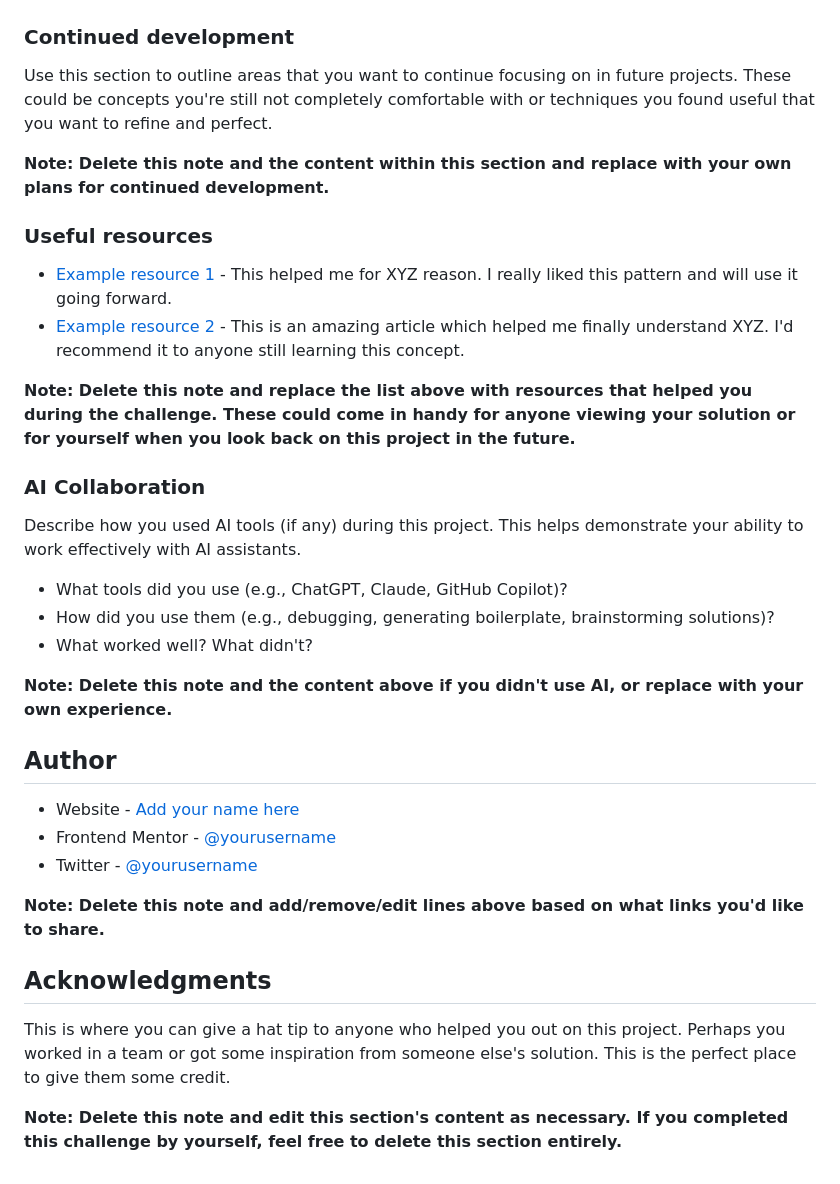
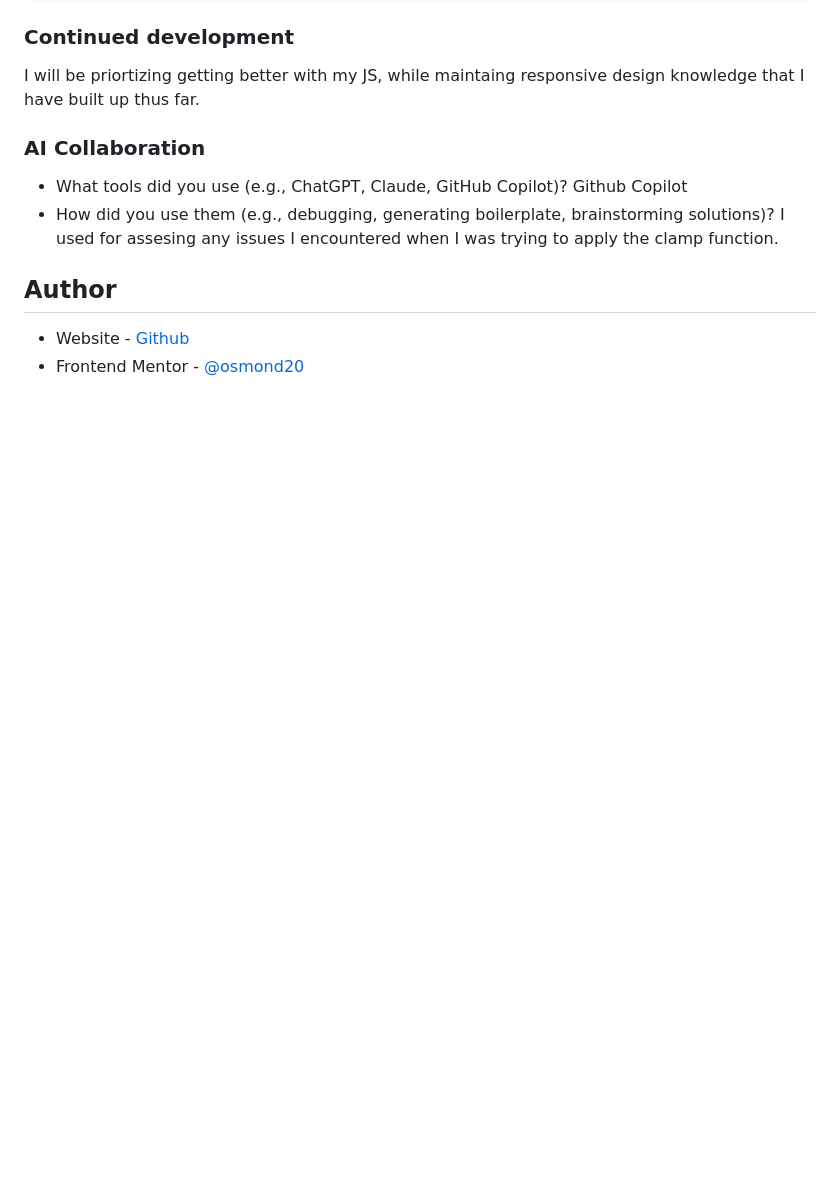
Before and after one commit to osmond20/Interactive-Rating-Component, a Markdown page: README.md, the part around one of its changes. Drawn GitHub-style; blank space fills up the shorter version.

```diff
--- a/README.md
+++ b/README.md
@@ -89,36 +77,14 @@ If you want more help with writing markdown, we'd recommend checking out [The Ma
 ### Continued development
 
-Use this section to outline areas that you want to continue focusing on in future projects. These could be concepts you're still not completely comfortable with or techniques you found useful that you want to refine and perfect.
-
-**Note: Delete this note and the content within this section and replace with your own plans for continued development.**
-
-### Useful resources
-
-- [Example resource 1](https://www.example.com) - This helped me for XYZ reason. I really liked this pattern and will use it going forward.
-- [Example resource 2](https://www.example.com) - This is an amazing article which helped me finally understand XYZ. I'd recommend it to anyone still learning this concept.
-
-**Note: Delete this note and replace the list above with resources that helped you during the challenge. These could come in handy for anyone viewing your solution or for yourself when you look back on this project in the future.**
+I will be priortizing getting better with my JS, while maintaing responsive design knowledge that I have built up thus far.
 
 ### AI Collaboration
 
-Describe how you used AI tools (if any) during this project. This helps demonstrate your ability to work effectively with AI assistants.
 
-- What tools did you use (e.g., ChatGPT, Claude, GitHub Copilot)?
-- How did you use them (e.g., debugging, generating boilerplate, brainstorming solutions)?
-- What worked well? What didn't?
-
-**Note: Delete this note and the content above if you didn't use AI, or replace with your own experience.**
+- What tools did you use (e.g., ChatGPT, Claude, GitHub Copilot)? Github Copilot
+- How did you use them (e.g., debugging, generating boilerplate, brainstorming solutions)? I used for assesing any issues I encountered when I was trying to apply the clamp function.
 
 ## Author
 
-- Website - [Add your name here](https://www.your-site.com)
-- Frontend Mentor - [@yourusername](https://www.frontendmentor.io/profile/yourusername)
-- Twitter - [@yourusername](https://www.twitter.com/yourusername)
-
-**Note: Delete this note and add/remove/edit lines above based on what links you'd like to share.**
-
-## Acknowledgments
-
-This is where you can give a hat tip to anyone who helped you out on this project. Perhaps you worked in a team or got some inspiration from someone else's solution. This is the perfect place to give them some credit.
-
-**Note: Delete this note and edit this section's content as necessary. If you completed this challenge by yourself, feel free to delete this section entirely.**
+- Website - [Github](https://www.github.com/osmond20)
+- Frontend Mentor - [@osmond20](https://www.frontendmentor.io/profile/osmond20)
```
Also changed, not shown: other parts of README.md (+19 -31 lines), screenshot/Screenshot_31-8-2026_83023_127.0.0.1.jpeg (added), 6 other files.
